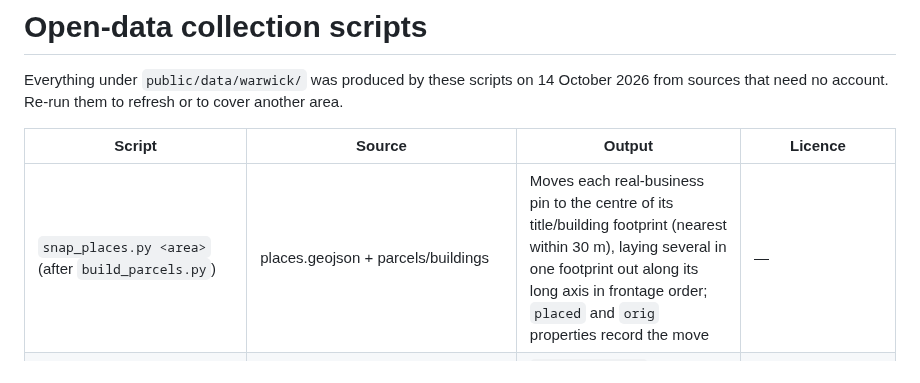
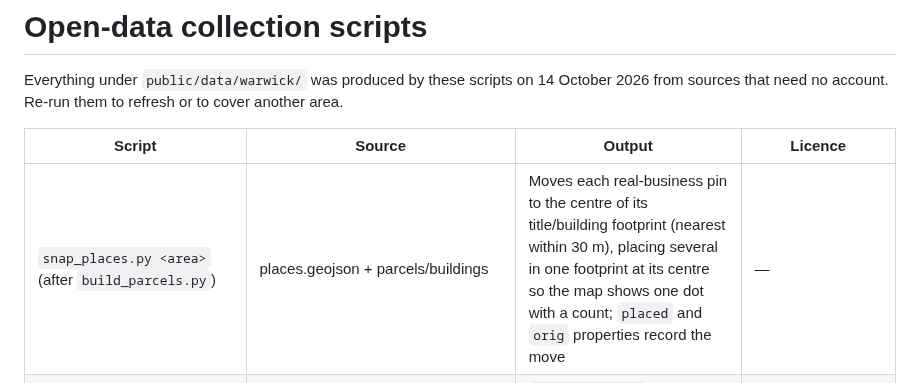
Before and after one commit to joshehaines/Nimb-Cco, a Markdown page: scripts/data/README.md, the part around the change. GitHub-like rendering.

```diff
--- a/scripts/data/README.md
+++ b/scripts/data/README.md
@@ -4,7 +4,7 @@ Everything under `public/data/warwick/` was produced by these scripts on 14 Octo
 
 | Script | Source | Output | Licence |
 |---|---|---|---|
-| `snap_places.py <area>` (after `build_parcels.py`) | places.geojson + parcels/buildings | Moves each real-business pin to the centre of its title/building footprint (nearest within 30 m), laying several in one footprint out along its long axis in frontage order; `placed` and `orig` properties record the move | — |
+| `snap_places.py <area>` (after `build_parcels.py`) | places.geojson + parcels/buildings | Moves each real-business pin to the centre of its title/building footprint (nearest within 30 m), placing several in one footprint at its centre so the map shows one dot with a count; `placed` and `orig` properties record the move | — |
 | `overture_extract.py places/place …` then `overture_to_geojson.py places` | Overture Maps release 2026-09-23.1 (S3, public) | `places.geojson`: real businesses in Christie sectors, with category, address, postcode, website, phone, brand | CDLA-Permissive-2.0 |
 | `overture_extract.py transportation/segment …` then `overture_to_geojson.py segments` | Overture Maps | `roads.geojson`: road centrelines with name and class | ODbL (OpenStreetMap contributors) |
 | `overture_extract.py buildings/building …` then `overture_to_geojson.py buildings` | Overture Maps | `buildings.geojson`: footprints with height and levels where known | ODbL |
```
Also changed, not shown: docs/USER-GUIDE.md (+1 -1 lines), docs/screenshots/map-real-businesses.png, 6 other files.
